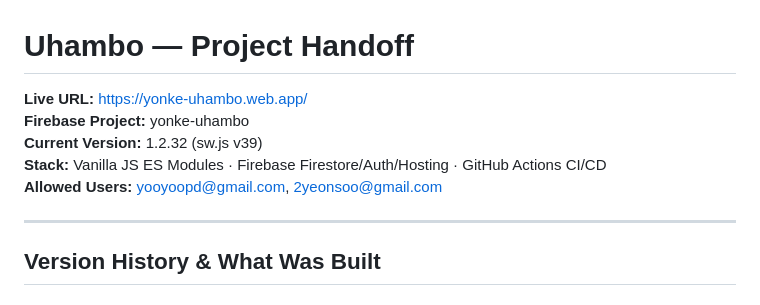
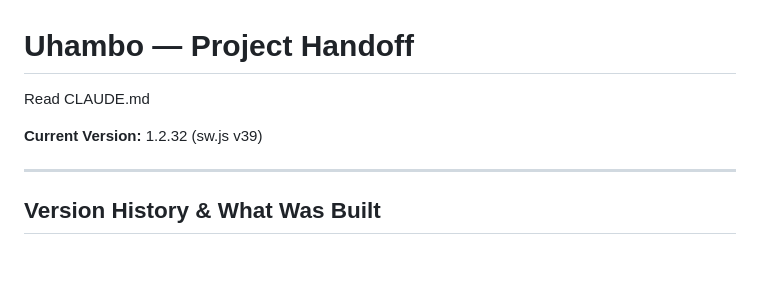
Before and after one commit to shaunyoo-ao/uhambo, a Markdown page: HANDOFF.md, the part around the change. GitHub-like rendering; blank space fills up the shorter version.

```diff
--- a/HANDOFF.md
+++ b/HANDOFF.md
@@ -1,10 +1,8 @@
 # Uhambo — Project Handoff
 
-**Live URL:** https://yonke-uhambo.web.app/
-**Firebase Project:** yonke-uhambo
+Read CLAUDE.md
+
 **Current Version:** 1.2.32 (sw.js v39)
-**Stack:** Vanilla JS ES Modules · Firebase Firestore/Auth/Hosting · GitHub Actions CI/CD
-**Allowed Users:** yooyoopd@gmail.com, 2yeonsoo@gmail.com
 
 ---
 
```
